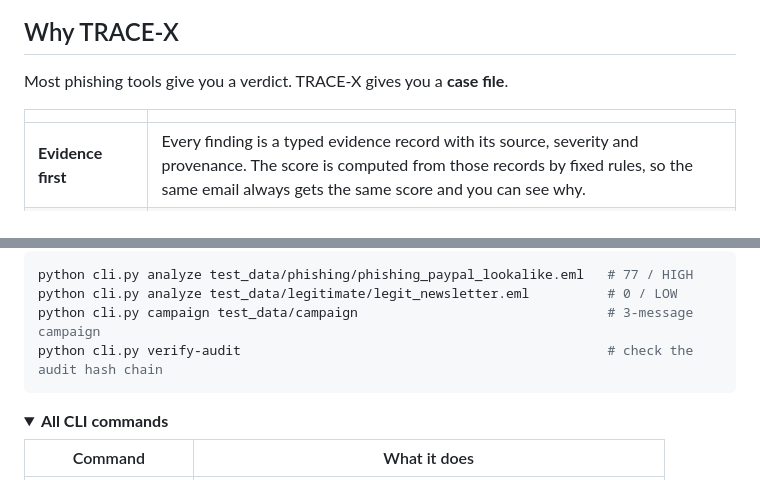
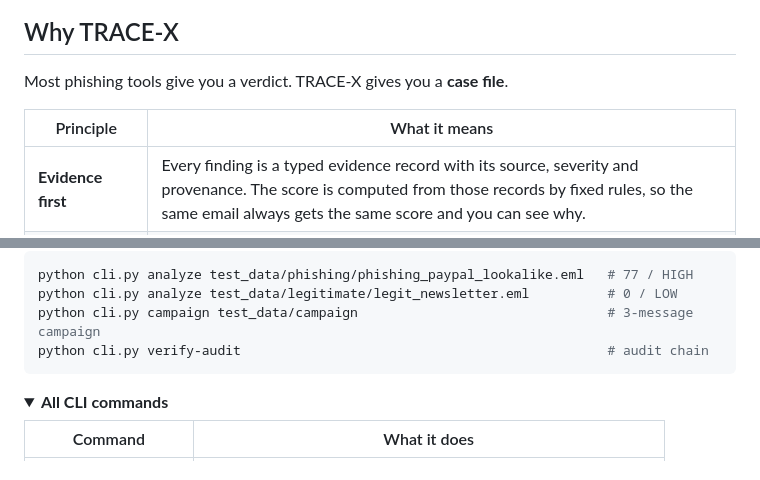
Before and after one commit to TechnoDisaster63/TRACE-X, a Markdown page: README.md, 2 parts joined by grey strips. GitHub-like rendering; folded sections open.

Commit message:
docs: README table header and line length

````diff
--- a/README.md
+++ b/README.md
@@ -27,7 +27,7 @@ Smart India Hackathon 2026 entry · Problem statement **SIH26106** · Team **Zyr
 
 Most phishing tools give you a verdict. TRACE-X gives you a **case file**.
 
-| | |
+| Principle | What it means |
 |---|---|
 | **Evidence first** | Every finding is a typed evidence record with its source, severity and provenance. The score is computed from those records by fixed rules, so the same email always gets the same score and you can see why. |
 | **Offline by design** | Analysis never visits a URL, never executes an attachment and never calls a cloud service. The console binds to `127.0.0.1` only. |
@@ -93,7 +93,7 @@ Then try the CLI:
 python cli.py analyze test_data/phishing/phishing_paypal_lookalike.eml   # 77 / HIGH
 python cli.py analyze test_data/legitimate/legit_newsletter.eml          # 0 / LOW
 python cli.py campaign test_data/campaign                                # 3-message campaign
-python cli.py verify-audit                                               # check the audit hash chain
+python cli.py verify-audit                                               # audit chain
 ```
 
 <details>
````
